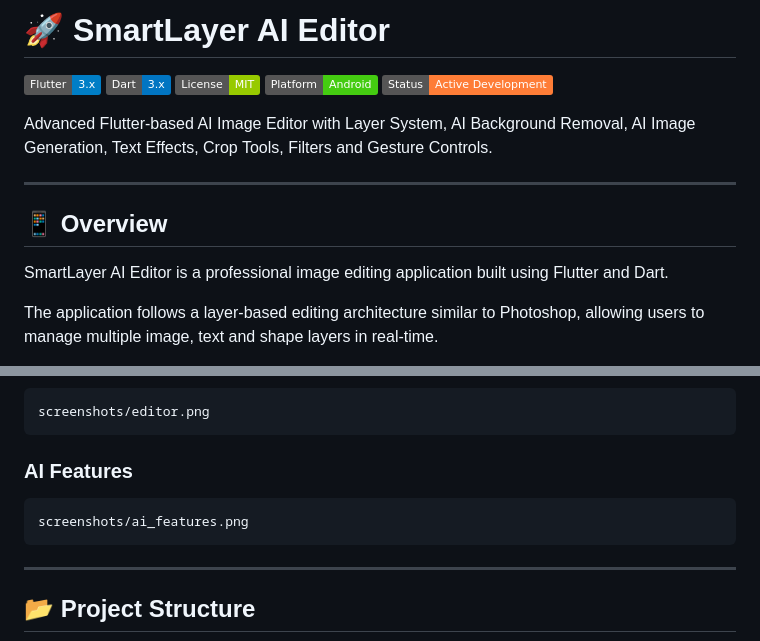
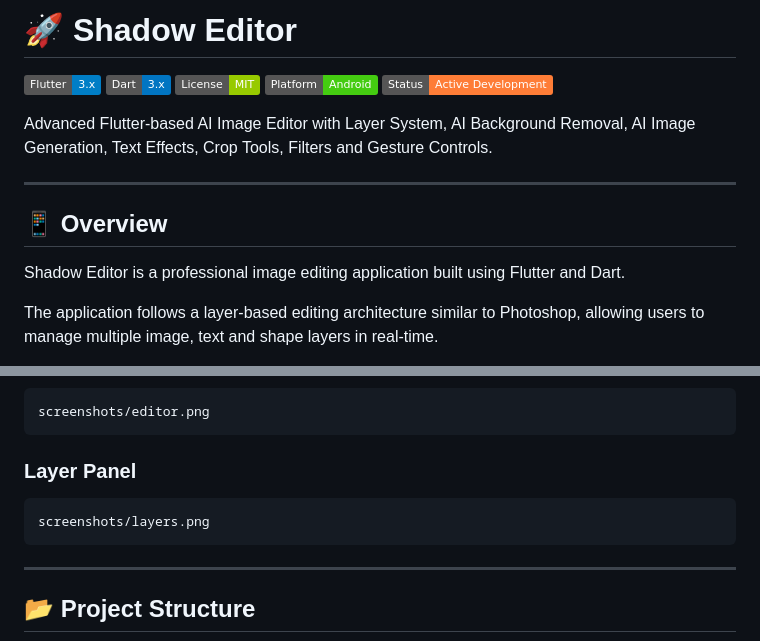
Before and after one commit to shivaraj-bmw/shadow-editor, a Markdown page: README.md, 2 parts joined by grey strips. Drawn GitHub-style; badges without logos.

Commit message:
Rename project to 'Shadow Editor' and update README
Updated project name from 'SmartLayer AI Editor' to 'Shadow Editor' and modified related sections.

````diff
--- a/README.md
+++ b/README.md
@@ -1,4 +1,4 @@
-# 🚀 SmartLayer AI Editor
+# 🚀 Shadow Editor
 
 ![Flutter](https://img.shields.io/badge/Flutter-3.x-blue?logo=flutter)
 ![Dart](https://img.shields.io/badge/Dart-3.x-0175C2?logo=dart)
@@ -12,7 +12,7 @@ Advanced Flutter-based AI Image Editor with Layer System, AI Background Removal,
 
 ## 📱 Overview
 
-SmartLayer AI Editor is a professional image editing application built using Flutter and Dart.
+Shadow Editor is a professional image editing application built using Flutter and Dart.
 
 The application follows a layer-based editing architecture similar to Photoshop, allowing users to manage multiple image, text and shape layers in real-time.
 
@@ -125,10 +125,10 @@ screenshots/home.png
 screenshots/editor.png
 ```
 
-### AI Features
+### Layer Panel
 
 ```text
-screenshots/ai_features.png
+screenshots/layers.png
 ```
 
 ---
````
